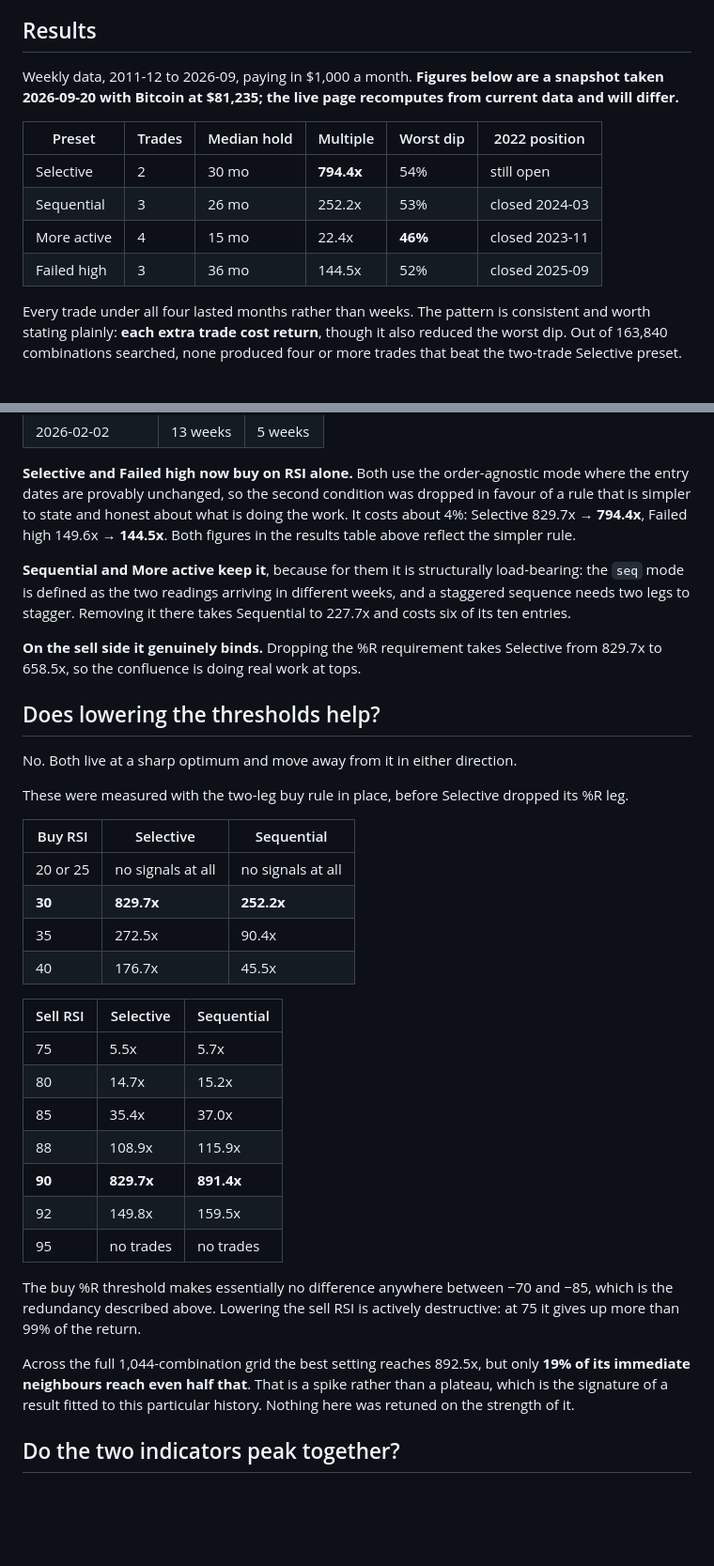
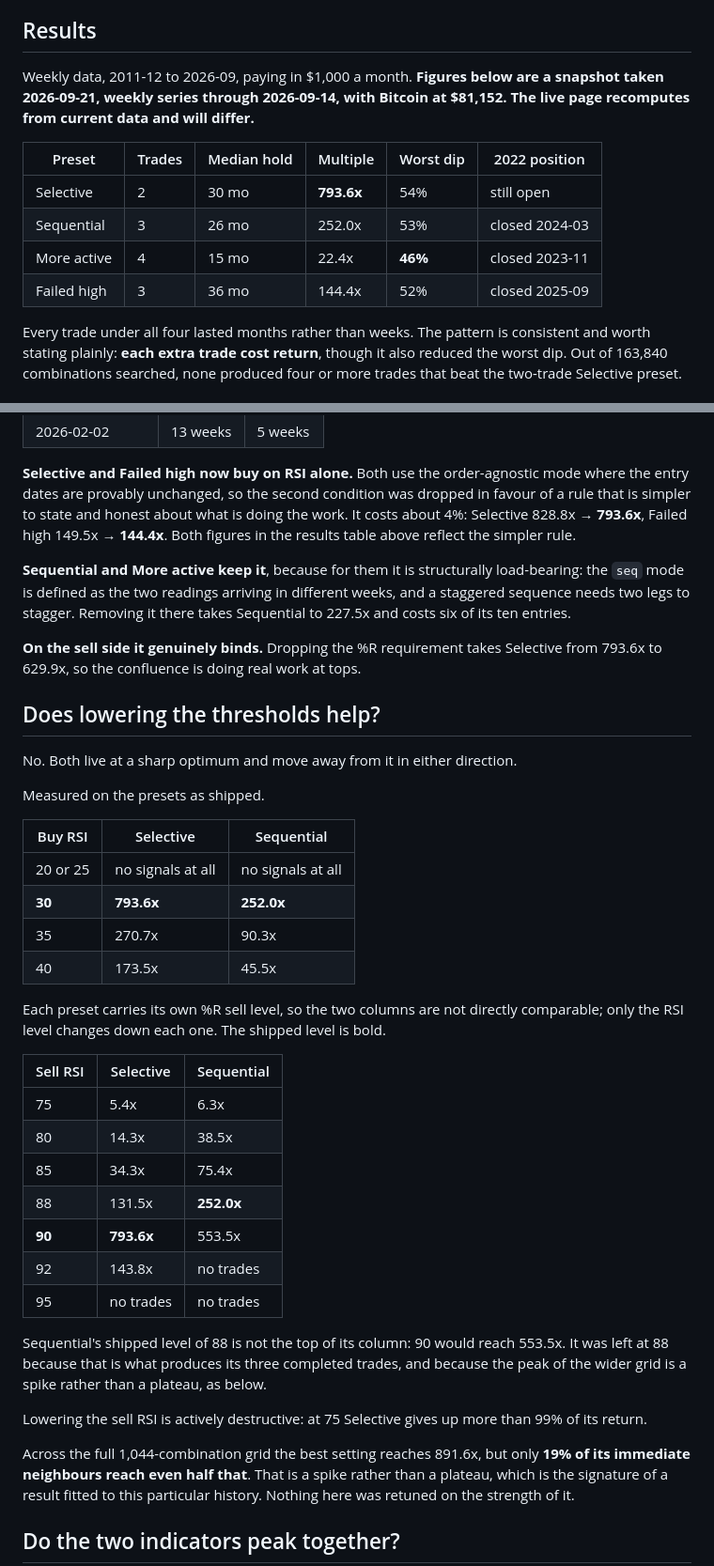
Before and after one commit to amirthanvenkat/btc-patience-premium, a Markdown page: README.md, 2 parts joined by grey strips. Shown at 94% size. Rendered like a GitHub page; blank space fills up the shorter version.

Commit message:
Recompute every README figure against the shipped presets
The threshold sweeps were still measured with the two-leg buy rule that
Selective and Failed high no longer use, so those tables described a
configuration that is not shipped any more. Rather than patch the few numbers
that obviously moved, every figure in the README was recomputed from the
presets as they now stand, against data through 2026-09-14.

Results table: Selective 793.6x, Sequential 252.0x, More active 22.4x, Failed
high 144.4x. Headline DCA figure 1,006x. Cost of dropping the %R buy leg
restated as 828.8x -> 793.6x and 149.5x -> 144.4x.

The sell sweep moved most. Sequential now reads 38.5x at 80 and 252.0x at 88
rather than the old 15.2x and 115.9x, because each preset carries its own %R
sell level and only the RSI level varies down the column. That also exposed
something worth saying plainly: Sequential's shipped level of 88 is not the top
of its own column, since 90 would reach 553.5x. It stays at 88 because that is
what gives it three completed trades, and because the grid peak is a spike with
only 19% of neighbours reaching half of it. The README now says so instead of
leaving a reader to spot it.

Co-Authored-By: Claude Opus 5 <noreply@anthropic.com>

```diff
--- a/README.md
+++ b/README.md
@@ -79,15 +79,16 @@ because pretending you could sell on the peak week would be using information th
 
 ## Results
 
-Weekly data, 2011-12 to 2026-09, paying in $1,000 a month. **Figures below are a snapshot taken 2026-09-20
-with Bitcoin at $81,235; the live page recomputes from current data and will differ.**
+Weekly data, 2011-12 to 2026-09, paying in $1,000 a month. **Figures below are a snapshot taken 2026-09-21,
+weekly series through 2026-09-14, with Bitcoin at $81,152. The live page recomputes from current data and
+will differ.**
 
 | Preset | Trades | Median hold | Multiple | Worst dip | 2022 position |
 |---|---|---|---|---|---|
-| Selective | 2 | 30 mo | **794.4x** | 54% | still open |
-| Sequential | 3 | 26 mo | 252.2x | 53% | closed 2024-03 |
+| Selective | 2 | 30 mo | **793.6x** | 54% | still open |
+| Sequential | 3 | 26 mo | 252.0x | 53% | closed 2024-03 |
 | More active | 4 | 15 mo | 22.4x | **46%** | closed 2023-11 |
-| Failed high | 3 | 36 mo | 144.5x | 52% | closed 2025-09 |
+| Failed high | 3 | 36 mo | 144.4x | 52% | closed 2025-09 |
 
 Every trade under all four lasted months rather than weeks. The pattern is consistent and worth stating
 plainly: **each extra trade cost return**, though it also reduced the worst dip. Out of 163,840 combinations
@@ -113,43 +114,49 @@ monthly contributions land while the price is still low:
 
 **Selective and Failed high now buy on RSI alone.** Both use the order-agnostic mode where the entry dates
 are provably unchanged, so the second condition was dropped in favour of a rule that is simpler to state and
-honest about what is doing the work. It costs about 4%: Selective 829.7x → **794.4x**, Failed high
-149.6x → **144.5x**. Both figures in the results table above reflect the simpler rule.
+honest about what is doing the work. It costs about 4%: Selective 828.8x → **793.6x**, Failed high
+149.5x → **144.4x**. Both figures in the results table above reflect the simpler rule.
 
 **Sequential and More active keep it**, because for them it is structurally load-bearing: the `seq` mode is
 defined as the two readings arriving in different weeks, and a staggered sequence needs two legs to stagger.
-Removing it there takes Sequential to 227.7x and costs six of its ten entries.
+Removing it there takes Sequential to 227.5x and costs six of its ten entries.
 
-**On the sell side it genuinely binds.** Dropping the %R requirement takes Selective from 829.7x to 658.5x,
+**On the sell side it genuinely binds.** Dropping the %R requirement takes Selective from 793.6x to 629.9x,
 so the confluence is doing real work at tops.
 
 ## Does lowering the thresholds help?
 
 No. Both live at a sharp optimum and move away from it in either direction.
 
-These were measured with the two-leg buy rule in place, before Selective dropped its %R leg.
+Measured on the presets as shipped.
 
 | Buy RSI | Selective | Sequential |
 |---|---|---|
 | 20 or 25 | no signals at all | no signals at all |
-| **30** | **829.7x** | **252.2x** |
-| 35 | 272.5x | 90.4x |
-| 40 | 176.7x | 45.5x |
+| **30** | **793.6x** | **252.0x** |
+| 35 | 270.7x | 90.3x |
+| 40 | 173.5x | 45.5x |
+
+Each preset carries its own %R sell level, so the two columns are not directly comparable; only the RSI
+level changes down each one. The shipped level is bold.
 
 | Sell RSI | Selective | Sequential |
 |---|---|---|
-| 75 | 5.5x | 5.7x |
-| 80 | 14.7x | 15.2x |
-| 85 | 35.4x | 37.0x |
-| 88 | 108.9x | 115.9x |
-| **90** | **829.7x** | **891.4x** |
-| 92 | 149.8x | 159.5x |
+| 75 | 5.4x | 6.3x |
+| 80 | 14.3x | 38.5x |
+| 85 | 34.3x | 75.4x |
+| 88 | 131.5x | **252.0x** |
+| **90** | **793.6x** | 553.5x |
+| 92 | 143.8x | no trades |
 | 95 | no trades | no trades |
 
-The buy %R threshold makes essentially no difference anywhere between −70 and −85, which is the redundancy
-described above. Lowering the sell RSI is actively destructive: at 75 it gives up more than 99% of the return.
+Sequential's shipped level of 88 is not the top of its column: 90 would reach 553.5x. It was left at 88
+because that is what produces its three completed trades, and because the peak of the wider grid is a spike
+rather than a plateau, as below.
 
-Across the full 1,044-combination grid the best setting reaches 892.5x, but only **19% of its immediate
+Lowering the sell RSI is actively destructive: at 75 Selective gives up more than 99% of its return.
+
+Across the full 1,044-combination grid the best setting reaches 891.6x, but only **19% of its immediate
 neighbours reach even half that**. That is a spike rather than a plateau, which is the signature of a result
 fitted to this particular history. Nothing here was retuned on the strength of it.
 
```
Also changed, not shown: other parts of README.md (+1 -1 lines).
